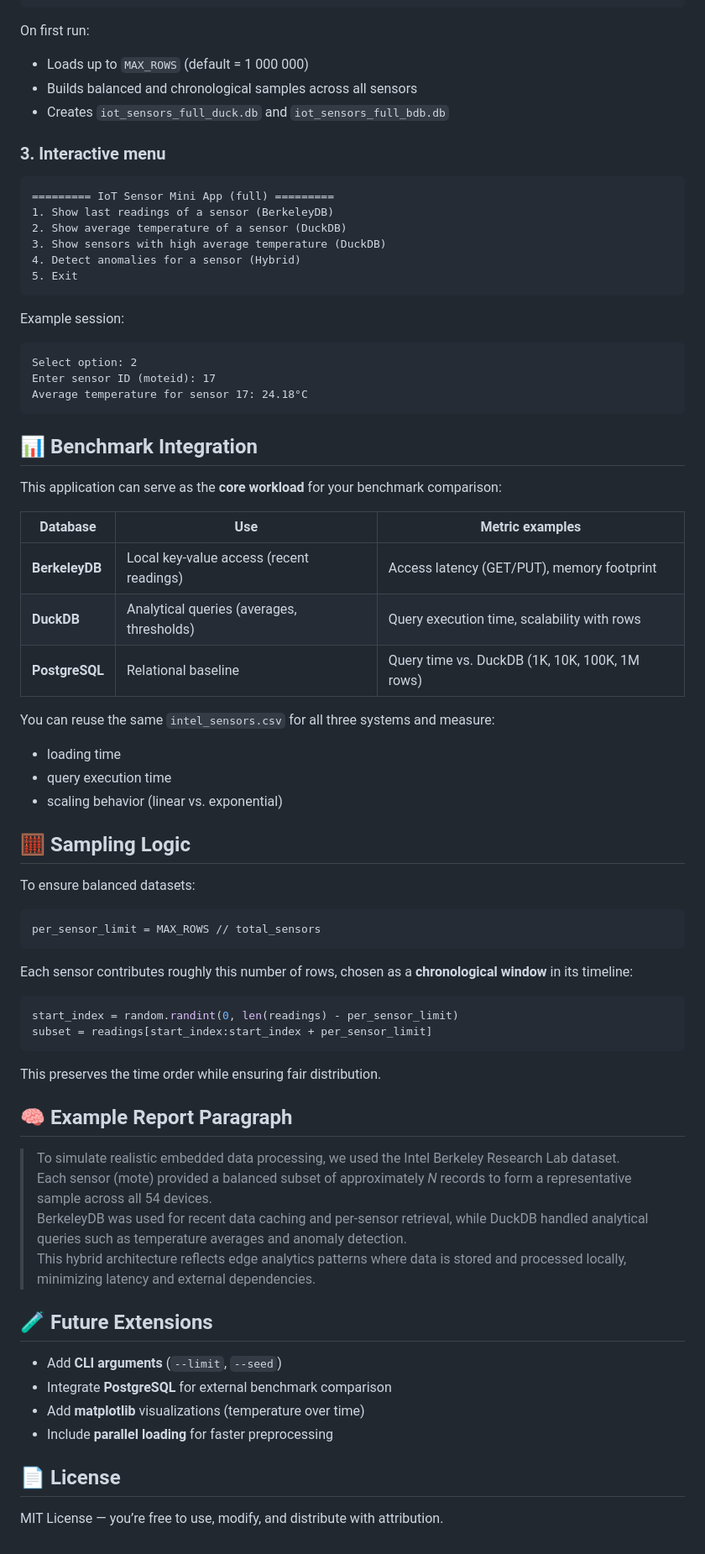
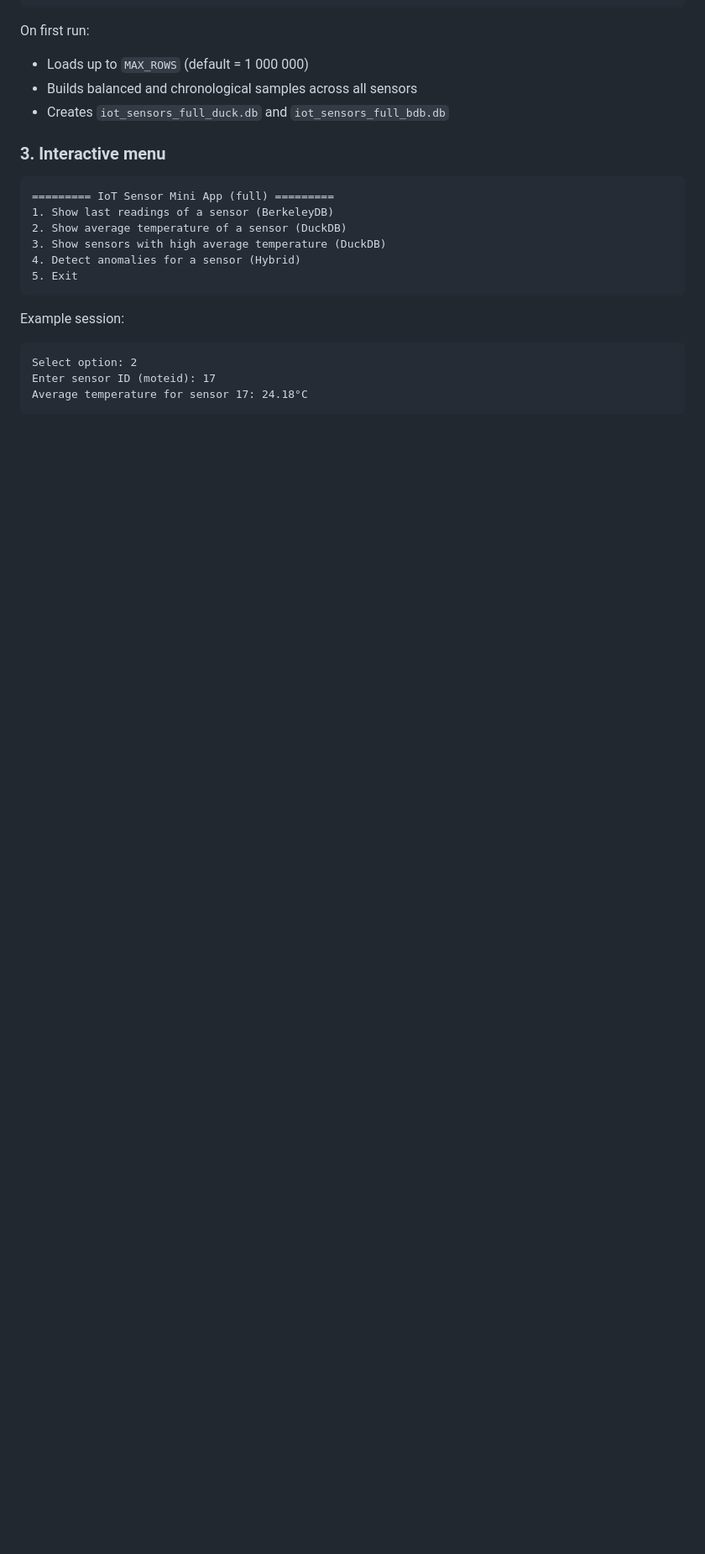
Before and after one commit to Ethanrogge/iot_sensor_db, a Markdown page: README.md, the part around the change. Shown at 84% size. GitHub-like rendering; blank space fills up the shorter version.

Commit message:
propre README

````diff
--- a/README.md
+++ b/README.md
@@ -107,44 +107,3 @@ Select option: 2
 Enter sensor ID (moteid): 17
 Average temperature for sensor 17: 24.18°C
 ```
-
-## 📊 Benchmark Integration
-This application can serve as the **core workload** for your benchmark comparison:
-
-| Database | Use | Metric examples |
-|-----------|-----|----------------|
-| **BerkeleyDB** | Local key-value access (recent readings) | Access latency (GET/PUT), memory footprint |
-| **DuckDB** | Analytical queries (averages, thresholds) | Query execution time, scalability with rows |
-| **PostgreSQL** | Relational baseline | Query time vs. DuckDB (1K, 10K, 100K, 1M rows) |
-
-You can reuse the same `intel_sensors.csv` for all three systems and measure:
-- loading time
-- query execution time
-- scaling behavior (linear vs. exponential)
-
-## 🧮 Sampling Logic
-To ensure balanced datasets:
-```python
-per_sensor_limit = MAX_ROWS // total_sensors
-```
-Each sensor contributes roughly this number of rows, chosen as a **chronological window** in its timeline:
-```python
-start_index = random.randint(0, len(readings) - per_sensor_limit)
-subset = readings[start_index:start_index + per_sensor_limit]
-```
-This preserves the time order while ensuring fair distribution.
-
-## 🧠 Example Report Paragraph
-> To simulate realistic embedded data processing, we used the Intel Berkeley Research Lab dataset.
-> Each sensor (mote) provided a balanced subset of approximately *N* records to form a representative sample across all 54 devices.
-> BerkeleyDB was used for recent data caching and per-sensor retrieval, while DuckDB handled analytical queries such as temperature averages and anomaly detection.
-> This hybrid architecture reflects edge analytics patterns where data is stored and processed locally, minimizing latency and external dependencies.
-
-## 🧪 Future Extensions
-- Add **CLI arguments** (`--limit`, `--seed`)
-- Integrate **PostgreSQL** for external benchmark comparison
-- Add **matplotlib** visualizations (temperature over time)
-- Include **parallel loading** for faster preprocessing
-
-## 📄 License
-MIT License — you’re free to use, modify, and distribute with attribution.
````
